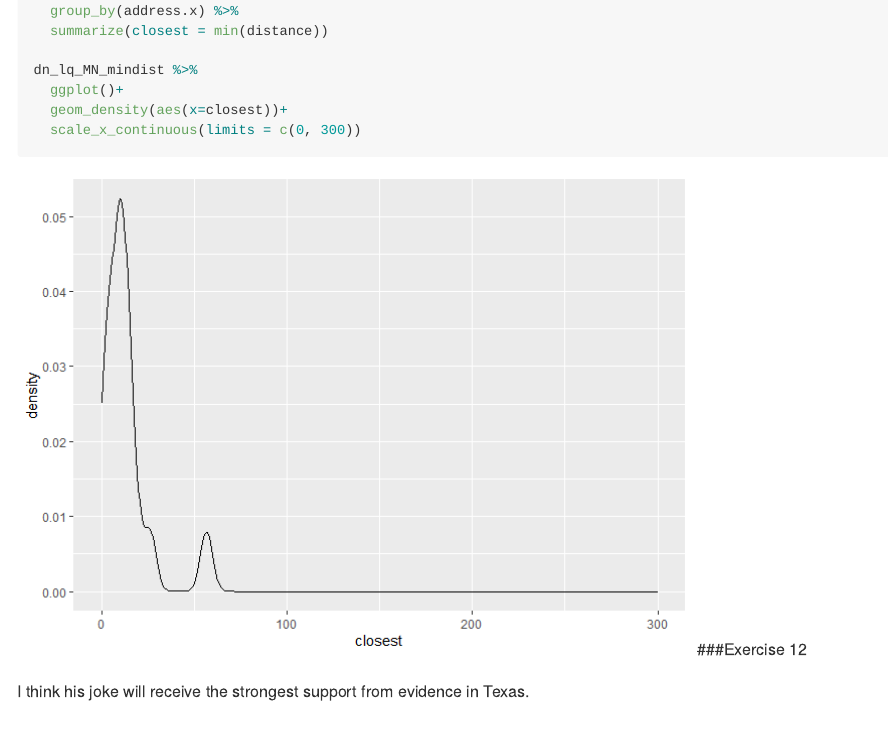
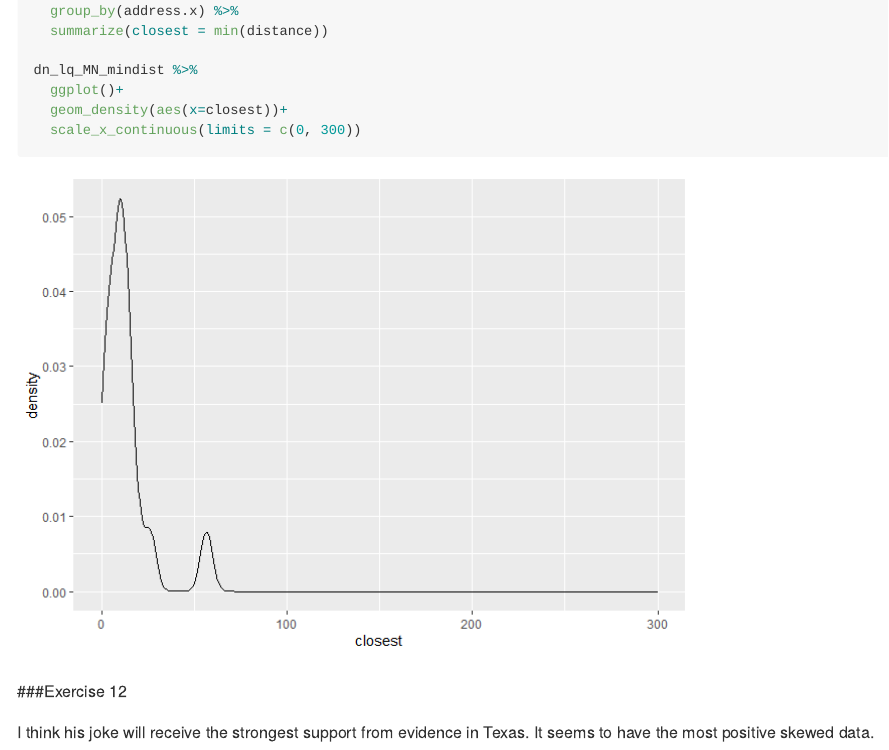
Before and after one commit to FrankZhang-FZ2/RLearning_lab5, an R Markdown document (lab-05.Rmd): the page in a window 1100 px wide, from 5820 px down. The pictures show the output file lab-05.md that the author committed with the source, drawn offline in the style of GitHub.

Commit message:
Lab_05_completed

```diff
--- a/lab-05.Rmd
+++ b/lab-05.Rmd
@@ -197,4 +197,4 @@ dn_lq_MN_mindist %>%
 
 ###Exercise 12
 
-I think his joke will receive the strongest support from evidence in Texas.
+I think his joke will receive the strongest support from evidence in Texas. It seems to have the most positive skewed data.
```
Also changed, not shown: lab-05.md.
